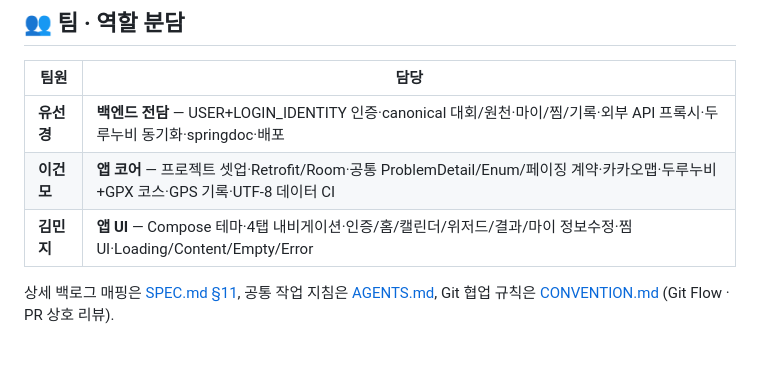
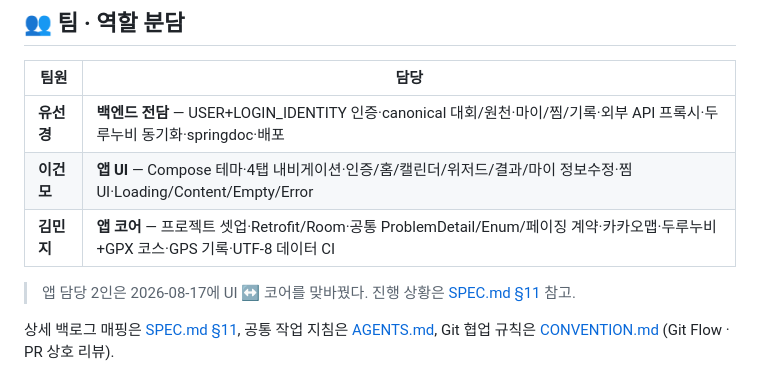
Before and after one commit to uuusun/RunningGu, a Markdown page: README.md, the part around the change. Drawn GitHub-style; blank space fills up the shorter version.

```diff
--- a/README.md
+++ b/README.md
@@ -132,7 +132,9 @@ KAKAO_NATIVE_APP_KEY=    # 카카오 네이티브 앱 키 (지도·로그인)
 | 팀원 | 담당 |
 |---|---|
 | **유선경** | **백엔드 전담** — USER+LOGIN_IDENTITY 인증·canonical 대회/원천·마이/찜/기록·외부 API 프록시·두루누비 동기화·springdoc·배포 |
-| **이건모** | **앱 코어** — 프로젝트 셋업·Retrofit/Room·공통 ProblemDetail/Enum/페이징 계약·카카오맵·두루누비+GPX 코스·GPS 기록·UTF-8 데이터 CI |
-| **김민지** | **앱 UI** — Compose 테마·4탭 내비게이션·인증/홈/캘린더/위저드/결과/마이 정보수정·찜 UI·Loading/Content/Empty/Error |
+| **이건모** | **앱 UI** — Compose 테마·4탭 내비게이션·인증/홈/캘린더/위저드/결과/마이 정보수정·찜 UI·Loading/Content/Empty/Error |
+| **김민지** | **앱 코어** — 프로젝트 셋업·Retrofit/Room·공통 ProblemDetail/Enum/페이징 계약·카카오맵·두루누비+GPX 코스·GPS 기록·UTF-8 데이터 CI |
+
+> 앱 담당 2인은 2026-08-17에 UI ↔ 코어를 맞바꿨다. 진행 상황은 [SPEC.md §11](./SPEC.md) 참고.
 
 상세 백로그 매핑은 [SPEC.md §11](./SPEC.md), 공통 작업 지침은 [AGENTS.md](./AGENTS.md), Git 협업 규칙은 [CONVENTION.md](./CONVENTION.md) (Git Flow · PR 상호 리뷰).
```
Also changed, not shown: AGENTS.md (+8 -5 lines), SPEC.md (+10 -4 lines).
